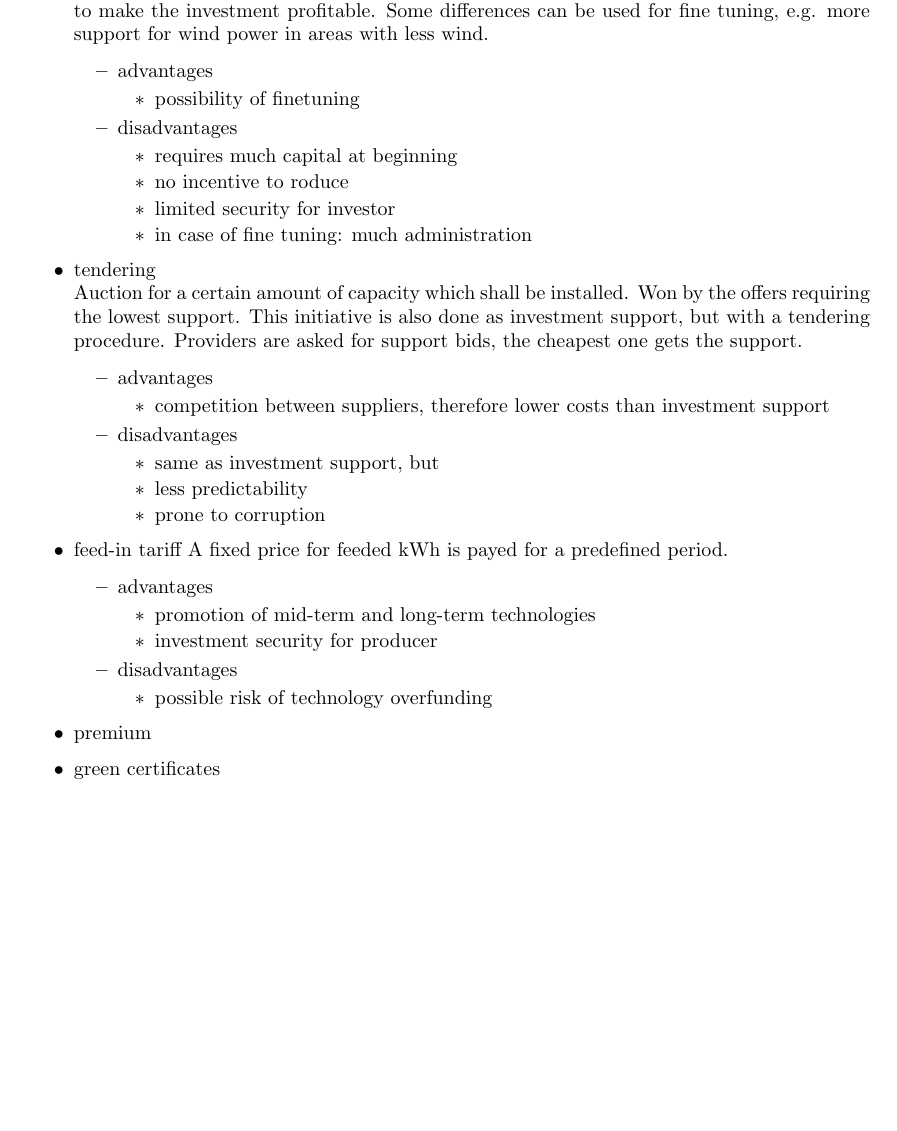
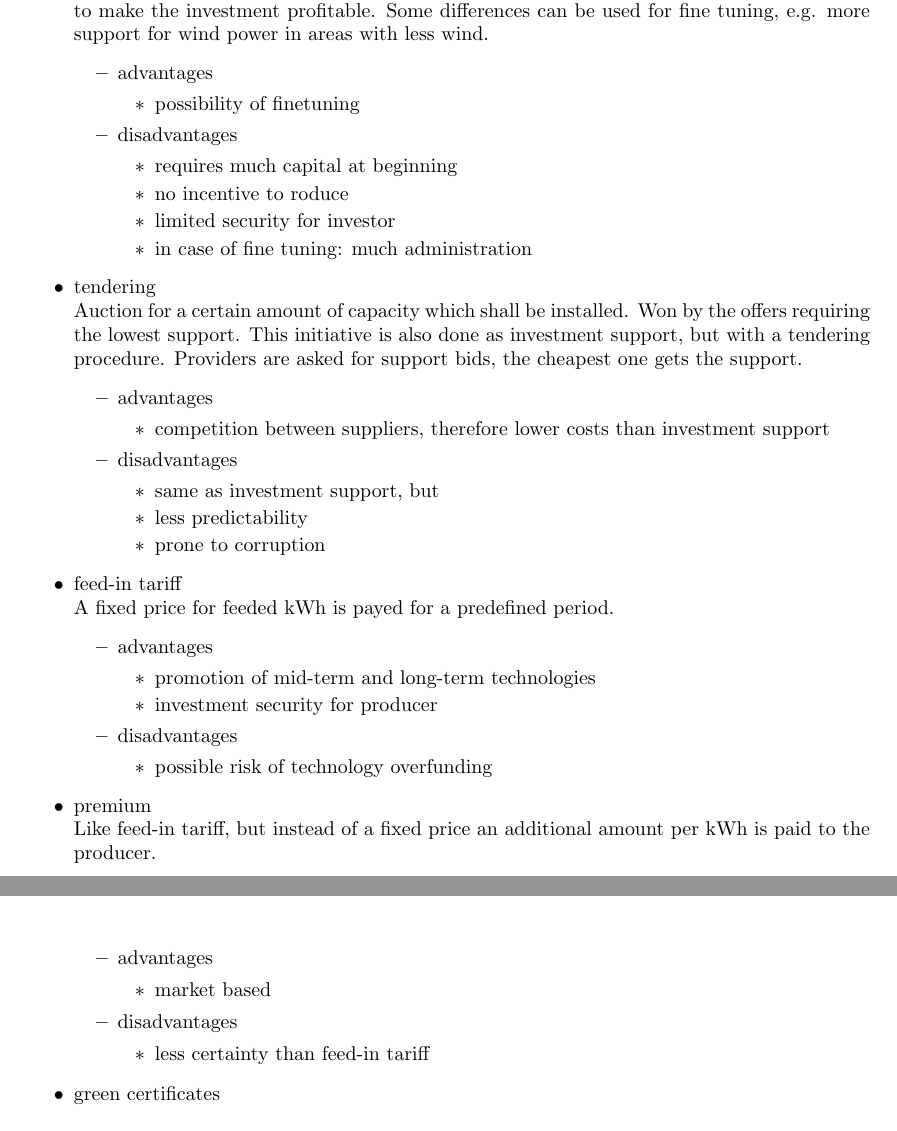
Before and after one commit to Horn2BWild/TET4135, a LaTeX document (report.tex): part of page 4 of 5 before the commit and two parts of pages 4 and 5 of 6 after it, the two joined at a grey line, cut so that both start at the same text, the shorter picture padded with empty space. Compiled offline with pdfLaTeX.

Commit message:
added <premium> to renewable initiatives

```diff
--- a/report.tex
+++ b/report.tex
@@ -87,7 +87,7 @@ Auction for a certain amount of capacity which shall be installed. Won by the of
 \item prone to corruption
 \end{itemize}
 \end{itemize}
-\item feed-in tariff
+\item feed-in tariff\\
 A fixed price for feeded kWh is payed for a predefined period.
 \begin{itemize}
 \item advantages
@@ -100,7 +100,18 @@ A fixed price for feeded kWh is payed for a predefined period.
 \item possible risk of technology overfunding
 \end{itemize}
 \end{itemize}
-\item premium
+\item premium\\
+Like feed-in tariff, but instead of a fixed price an additional amount per kWh is paid to the producer.
+\begin{itemize}
+\item advantages
+\begin{itemize}
+\item market based
+\end{itemize}
+\item disadvantages
+\begin{itemize}
+\item less certainty than feed-in tariff
+\end{itemize}
+\end{itemize}
 \item green certificates
 \end{itemize}
 
```
Also changed, not shown: report.pdf.
